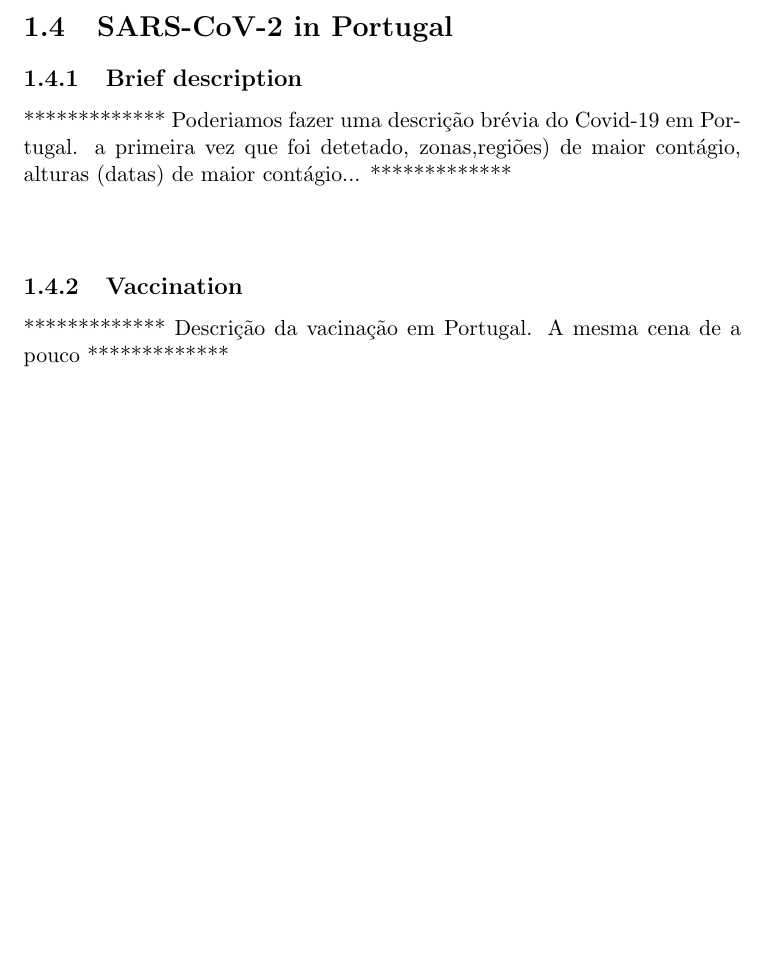
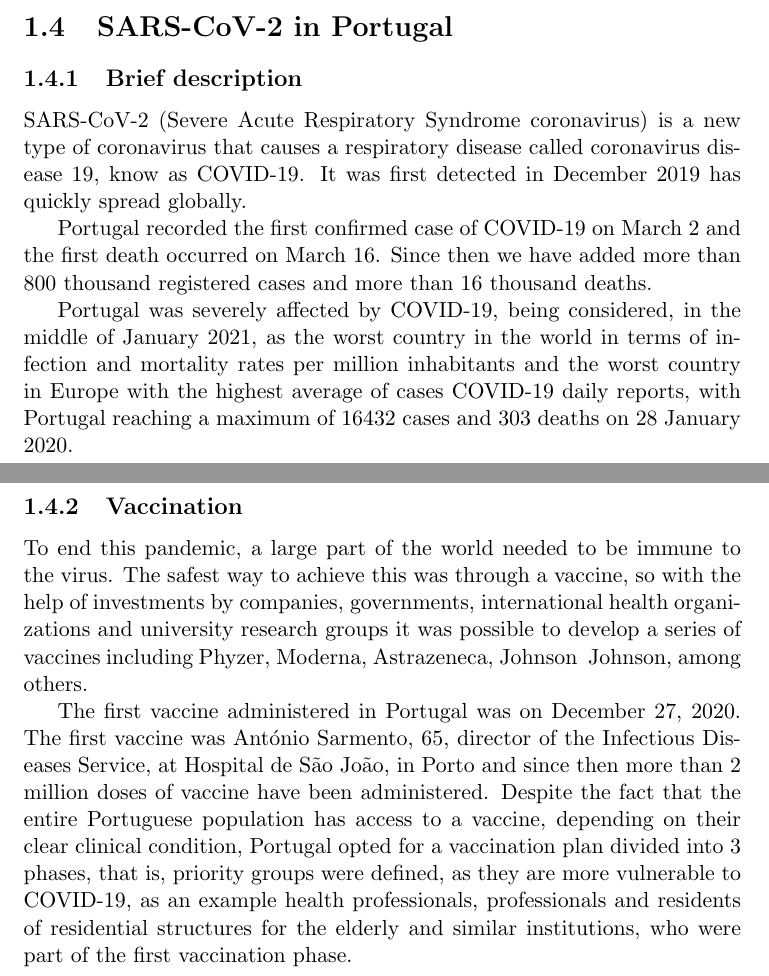
Before and after one commit to matscap/Projeto, a LaTeX document (Relatorio/main.tex): part of page 12 of 15 before the commit and two parts of pages 12 and 13 of 16 after it, the two joined at a grey line, cut so that both start at the same text, the shorter picture padded with empty space. Compiled offline with pdfLaTeX.

Commit message:
Update main.tex

```diff
--- a/Relatorio/main.tex
+++ b/Relatorio/main.tex
@@ -101,13 +101,31 @@
 
 \section{SARS-CoV-2 in Portugal}
 \subsection{Brief description}
-% Apagar daqui
-    ************* Poderiamos fazer uma descrição brévia do Covid-19 em Portugal. a primeira vez que foi detetado, zonas,regiões) de maior contágio, alturas (datas) de maior contágio...   *************\\ \\
-%até aqui
+
+SARS-CoV-2 (Severe Acute Respiratory Syndrome coronavirus) is a new type of coronavirus that causes a respiratory disease called coronavirus disease 19, know as COVID-19. It was first detected in December 2019 has quickly spread globally.
+
+Portugal recorded the first confirmed case of COVID-19 on March 2 and the first death occurred
+on March 16. Since then we have added more than 800 thousand registered cases and more than 16 thousand deaths.
+
+Portugal was severely affected by COVID-19, being considered, in the middle of January 2021, as the worst country in the world in terms of infection and mortality rates per million inhabitants and the worst country in Europe with the highest average of cases COVID-19 daily reports, with Portugal reaching a maximum of 16432 cases and 303 deaths on 28 January 2020.
+
+
+
+
+
+
+
+
+
+
+
+
 \subsection{Vaccination}
-% Apagar daqui
-    ************* Descrição da vacinação em Portugal. A mesma cena de a pouco  *************\\ \\
-%até aqui
+
+   To end this pandemic, a large part of the world needed to be immune to the virus. The safest way to achieve this was through a vaccine, so with the help of investments by companies, governments, international health organizations and university research groups it was possible to develop a series of vaccines including Phyzer, Moderna, Astrazeneca, Johnson & Johnson, among others.
+
+   The first vaccine administered in Portugal was on December 27, 2020. The first vaccine was António Sarmento, 65, director of the Infectious Diseases Service, at Hospital de São João, in Porto and since then more than 2 million doses of vaccine have been administered. Despite the fact that the entire Portuguese population has access to a vaccine, depending on their clear clinical condition, Portugal opted for a vaccination plan divided into 3 phases, that is, priority groups were defined, as they are more vulnerable to COVID-19, as an example health professionals, professionals and residents of residential structures for the elderly and similar institutions, who were part of the first vaccination phase.
+
 
 \chapter{Application}
 \section{Research}
```
